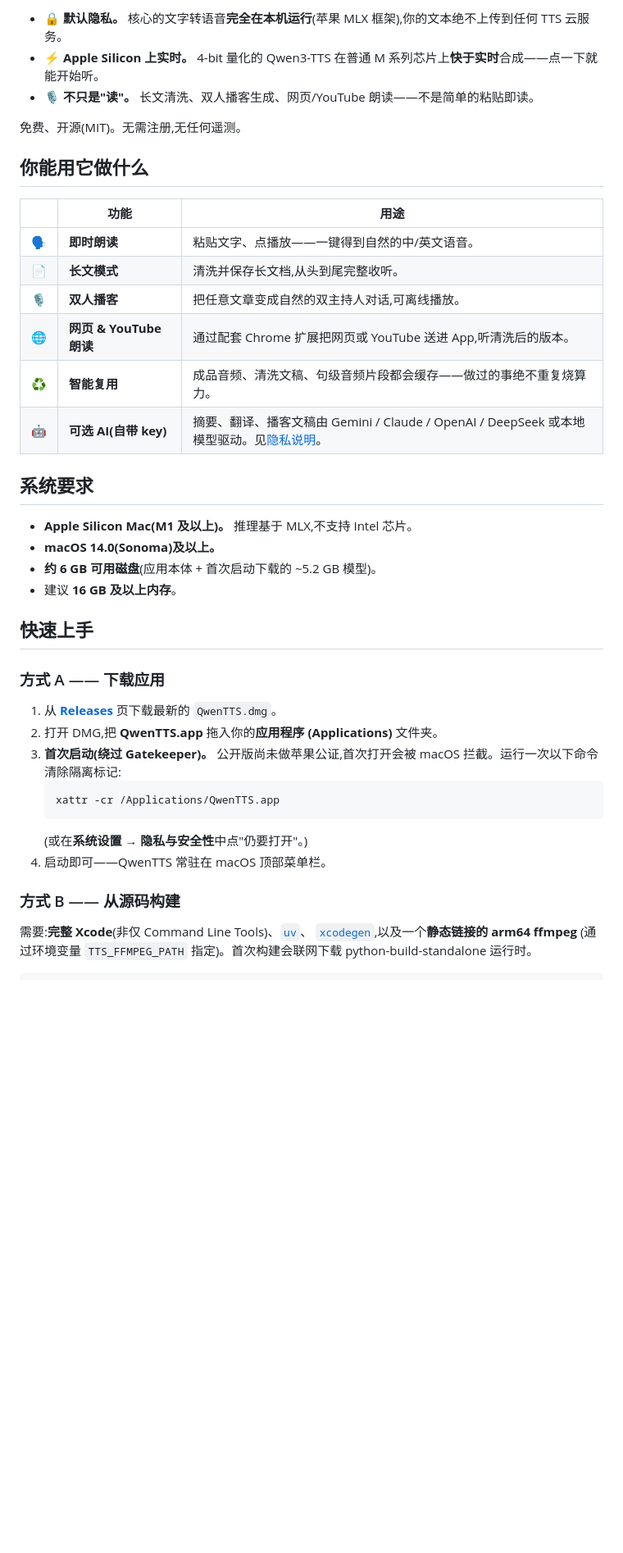
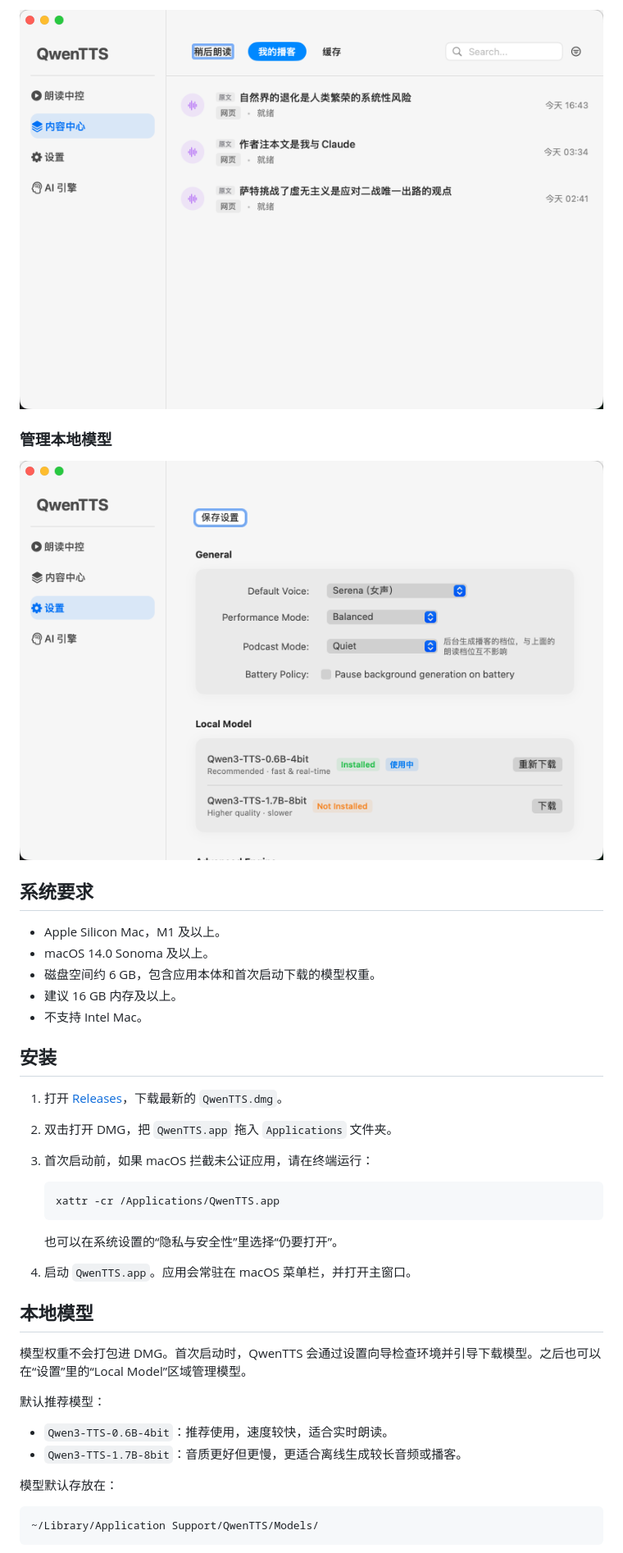
Before and after one commit to hfl112/QwenTTS-macOS, a Markdown page: README.zh-CN.md, the part around one of its changes. Shown at 82% size. Drawn GitHub-style; blank space fills up the shorter version.

````diff
--- a/README.zh-CN.md
+++ b/README.zh-CN.md
@@ -26,43 +29,44 @@ Qwen3-TTS 模型**完全在本机推理**。不上云、不登录、不订阅。
 
-- **🔒 默认隐私。** 核心的文字转语音**完全在本机运行**(苹果 MLX 框架),你的文本绝不上传到任何 TTS 云服务。
-- **⚡ Apple Silicon 上实时。** 4-bit 量化的 Qwen3-TTS 在普通 M 系列芯片上**快于实时**合成——点一下就能开始听。
-- **🎙️ 不只是"读"。** 长文清洗、双人播客生成、网页/YouTube 朗读——不是简单的粘贴即读。
+![QwenTTS library and podcasts](docs/images/library-podcasts.png)
 
-免费、开源(MIT)。无需注册,无任何遥测。
+### 管理本地模型
 
-## 你能用它做什么
-
-| | 功能 | 用途 |
-|---|---|---|
-| 🗣️ | **即时朗读** | 粘贴文字、点播放——一键得到自然的中/英文语音。 |
-| 📄 | **长文模式** | 清洗并保存长文档,从头到尾完整收听。 |
-| 🎙️ | **双人播客** | 把任意文章变成自然的双主持人对话,可离线播放。 |
-| 🌐 | **网页 & YouTube 朗读** | 通过配套 Chrome 扩展把网页或 YouTube 送进 App,听清洗后的版本。 |
-| ♻️ | **智能复用** | 成品音频、清洗文稿、句级音频片段都会缓存——做过的事绝不重复烧算力。 |
-| 🤖 | **可选 AI(自带 key)** | 摘要、翻译、播客文稿由 Gemini / Claude / OpenAI / DeepSeek 或本地模型驱动。见[隐私说明](#隐私)。 |
+![QwenTTS local model settings](docs/images/settings-local-model.png)
 
 ## 系统要求
 
-- **Apple Silicon Mac(M1 及以上)。** 推理基于 MLX,不支持 Intel 芯片。
-- **macOS 14.0(Sonoma)及以上。**
-- **约 6 GB 可用磁盘**(应用本体 + 首次启动下载的 ~5.2 GB 模型)。
-- 建议 **16 GB 及以上内存**。
+- Apple Silicon Mac，M1 及以上。
+- macOS 14.0 Sonoma 及以上。
+- 磁盘空间约 6 GB，包含应用本体和首次启动下载的模型权重。
+- 建议 16 GB 内存及以上。
+- 不支持 Intel Mac。
 
-## 快速上手
+## 安装
 
-### 方式 A —— 下载应用
+1. 打开 [Releases](https://github.com/hfl112/QwenTTS-macOS/releases)，下载最新的 `QwenTTS.dmg`。
+2. 双击打开 DMG，把 `QwenTTS.app` 拖入 `Applications` 文件夹。
+3. 首次启动前，如果 macOS 拦截未公证应用，请在终端运行：
 
-1. 从 [**Releases**](../../releases) 页下载最新的 `QwenTTS.dmg`。
-2. 打开 DMG,把 **QwenTTS.app** 拖入你的**应用程序 (Applications)** 文件夹。
-3. **首次启动(绕过 Gatekeeper)。** 公开版尚未做苹果公证,首次打开会被 macOS 拦截。运行一次以下命令清除隔离标记:
    ```bash
    xattr -cr /Applications/QwenTTS.app
    ```
-   (或在**系统设置 → 隐私与安全性**中点"仍要打开"。)
-4. 启动即可——QwenTTS 常驻在 macOS 顶部菜单栏。
 
-### 方式 B —— 从源码构建
+   也可以在系统设置的“隐私与安全性”里选择“仍要打开”。
 
-需要:**完整 Xcode**(非仅 Command Line Tools)、[`uv`](https://github.com/astral-sh/uv)、
-[`xcodegen`](https://github.com/yonaskolb/XcodeGen),以及一个**静态链接的 arm64 ffmpeg**
-(通过环境变量 `TTS_FFMPEG_PATH` 指定)。首次构建会联网下载 python-build-standalone 运行时。
+4. 启动 `QwenTTS.app`。应用会常驻在 macOS 菜单栏，并打开主窗口。
+
+## 本地模型
+
+模型权重不会打包进 DMG。首次启动时，QwenTTS 会通过设置向导检查环境并引导下载模型。之后也可以在“设置”里的“Local Model”区域管理模型。
+
+默认推荐模型：
+
+- `Qwen3-TTS-0.6B-4bit`：推荐使用，速度较快，适合实时朗读。
+- `Qwen3-TTS-1.7B-8bit`：音质更好但更慢，更适合离线生成较长音频或播客。
+
+模型默认存放在：
+
+```text
+~/Library/Application Support/QwenTTS/Models/
+```
+
````
Also changed, not shown: other parts of README.zh-CN.md (+70 -83 lines), README.en.md (added, +130 -0 lines).
